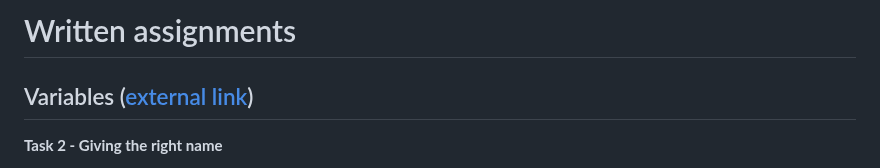
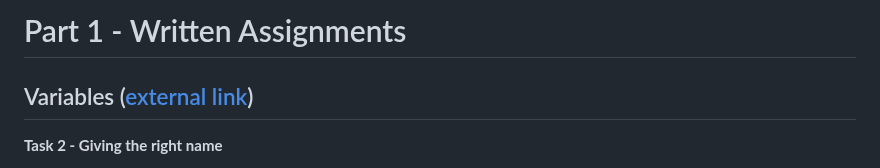
Before and after one commit to p2635/modern-js-tutorial, a Markdown page: Part1.md, the part around the change. GitHub-like rendering.

```diff
--- a/WrittenAssignments.md
+++ b/Part1.md
@@ -1,4 +1,4 @@
-# Written assignments
+# Part 1 - Written Assignments
 
 ## Variables ([external link](https://javascript.info/variables#tasks))
 
```
Also changed, not shown: README.md (+1 -1 lines).
